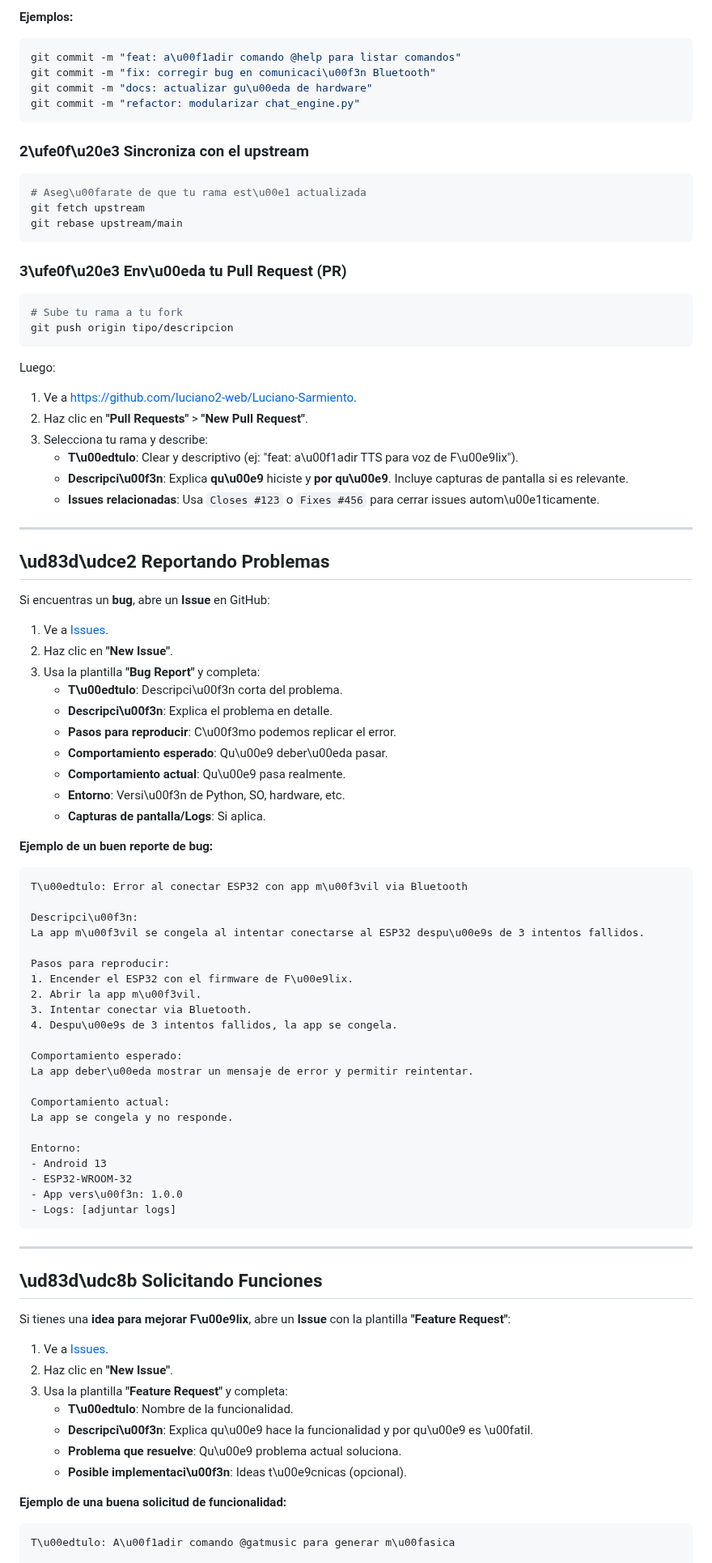
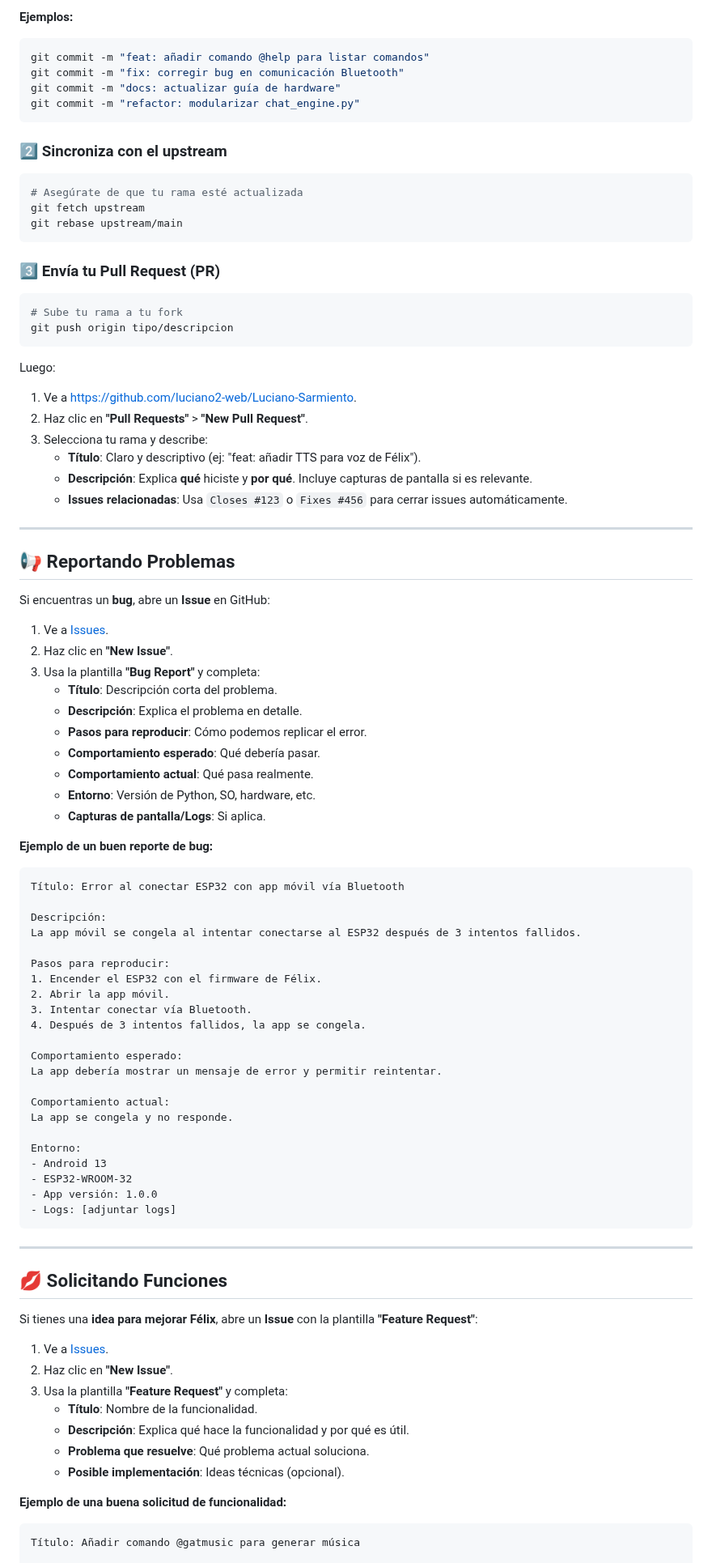
Before and after one commit to luciano2-web/Luciano-Sarmiento, a Markdown page: CONTRIBUTING.md, the part around one of its changes. Shown at 81% size. Rendered like a GitHub page.

Commit message:
Corregir redacción, ortografía y consistencia en la guía de contribución de Félix

````diff
--- a/CONTRIBUTING.md
+++ b/CONTRIBUTING.md
@@ -174,20 +174,20 @@ git commit -m "feat: a\u00f1adir motor de voz TTS para F\u00e9lix"
 
 **Ejemplos:**
 ```bash
-git commit -m "feat: a\u00f1adir comando @help para listar comandos"
-git commit -m "fix: corregir bug en comunicaci\u00f3n Bluetooth"
-git commit -m "docs: actualizar gu\u00eda de hardware"
+git commit -m "feat: añadir comando @help para listar comandos"
+git commit -m "fix: corregir bug en comunicación Bluetooth"
+git commit -m "docs: actualizar guía de hardware"
 git commit -m "refactor: modularizar chat_engine.py"
 ```
 
-### 2\ufe0f\u20e3 Sincroniza con el upstream
+### 2️⃣ Sincroniza con el upstream
 ```bash
-# Aseg\u00farate de que tu rama est\u00e1 actualizada
+# Asegúrate de que tu rama esté actualizada
 git fetch upstream
 git rebase upstream/main
 ```
 
-### 3\ufe0f\u20e3 Env\u00eda tu Pull Request (PR)
+### 3️⃣ Envía tu Pull Request (PR)
 ```bash
 # Sube tu rama a tu fork
 git push origin tipo/descripcion
@@ -197,42 +197,42 @@ Luego:
 1. Ve a [https://github.com/luciano2-web/Luciano-Sarmiento](https://github.com/luciano2-web/Luciano-Sarmiento).
 2. Haz clic en **"Pull Requests"** > **"New Pull Request"**.
 3. Selecciona tu rama y describe:
-   - **T\u00edtulo**: Clear y descriptivo (ej: "feat: a\u00f1adir TTS para voz de F\u00e9lix").
-   - **Descripci\u00f3n**: Explica **qu\u00e9** hiciste y **por qu\u00e9**. Incluye capturas de pantalla si es relevante.
-   - **Issues relacionadas**: Usa `Closes #123` o `Fixes #456` para cerrar issues autom\u00e1ticamente.
+   - **Título**: Claro y descriptivo (ej: "feat: añadir TTS para voz de Félix").
+   - **Descripción**: Explica **qué** hiciste y **por qué**. Incluye capturas de pantalla si es relevante.
+   - **Issues relacionadas**: Usa `Closes #123` o `Fixes #456` para cerrar issues automáticamente.
 
 ---
 
-## \ud83d\udce2 Reportando Problemas
+## 📢 Reportando Problemas
 
 Si encuentras un **bug**, abre un **Issue** en GitHub:
 
 1. Ve a [Issues](https://github.com/luciano2-web/Luciano-Sarmiento/issues).
 2. Haz clic en **"New Issue"**.
 3. Usa la plantilla **"Bug Report"** y completa:
-   - **T\u00edtulo**: Descripci\u00f3n corta del problema.
-   - **Descripci\u00f3n**: Explica el problema en detalle.
-   - **Pasos para reproducir**: C\u00f3mo podemos replicar el error.
-   - **Comportamiento esperado**: Qu\u00e9 deber\u00eda pasar.
-   - **Comportamiento actual**: Qu\u00e9 pasa realmente.
-   - **Entorno**: Versi\u00f3n de Python, SO, hardware, etc.
+   - **Título**: Descripción corta del problema.
+   - **Descripción**: Explica el problema en detalle.
+   - **Pasos para reproducir**: Cómo podemos replicar el error.
+   - **Comportamiento esperado**: Qué debería pasar.
+   - **Comportamiento actual**: Qué pasa realmente.
+   - **Entorno**: Versión de Python, SO, hardware, etc.
    - **Capturas de pantalla/Logs**: Si aplica.
 
 **Ejemplo de un buen reporte de bug:**
 ```
-T\u00edtulo: Error al conectar ESP32 con app m\u00f3vil via Bluetooth
+Título: Error al conectar ESP32 con app móvil vía Bluetooth
 
-Descripci\u00f3n:
-La app m\u00f3vil se congela al intentar conectarse al ESP32 despu\u00e9s de 3 intentos fallidos.
+Descripción:
+La app móvil se congela al intentar conectarse al ESP32 después de 3 intentos fallidos.
 
 Pasos para reproducir:
-1. Encender el ESP32 con el firmware de F\u00e9lix.
-2. Abrir la app m\u00f3vil.
-3. Intentar conectar via Bluetooth.
-4. Despu\u00e9s de 3 intentos fallidos, la app se congela.
+1. Encender el ESP32 con el firmware de Félix.
+2. Abrir la app móvil.
+3. Intentar conectar vía Bluetooth.
+4. Después de 3 intentos fallidos, la app se congela.
 
 Comportamiento esperado:
-La app deber\u00eda mostrar un mensaje de error y permitir reintentar.
+La app debería mostrar un mensaje de error y permitir reintentar.
 
 Comportamiento actual:
 La app se congela y no responde.
@@ -240,25 +240,25 @@ La app se congela y no responde.
 Entorno:
 - Android 13
 - ESP32-WROOM-32
-- App vers\u00f3n: 1.0.0
+- App versión: 1.0.0
 - Logs: [adjuntar logs]
 ```
 
 ---
 
-## \ud83d\udc8b Solicitando Funciones
+## 💋 Solicitando Funciones
 
-Si tienes una **idea para mejorar F\u00e9lix**, abre un **Issue** con la plantilla **"Feature Request"**:
+Si tienes una **idea para mejorar Félix**, abre un **Issue** con la plantilla **"Feature Request"**:
 
 1. Ve a [Issues](https://github.com/luciano2-web/Luciano-Sarmiento/issues).
 2. Haz clic en **"New Issue"**.
 3. Usa la plantilla **"Feature Request"** y completa:
-   - **T\u00edtulo**: Nombre de la funcionalidad.
-   - **Descripci\u00f3n**: Explica qu\u00e9 hace la funcionalidad y por qu\u00e9 es \u00fatil.
-   - **Problema que resuelve**: Qu\u00e9 problema actual soluciona.
-   - **Posible implementaci\u00f3n**: Ideas t\u00e9cnicas (opcional).
+   - **Título**: Nombre de la funcionalidad.
+   - **Descripción**: Explica qué hace la funcionalidad y por qué es útil.
+   - **Problema que resuelve**: Qué problema actual soluciona.
+   - **Posible implementación**: Ideas técnicas (opcional).
 
 **Ejemplo de una buena solicitud de funcionalidad:**
 ```
-T\u00edtulo: A\u00f1adir comando @gatmusic para generar m\u00fasica
+Título: Añadir comando @gatmusic para generar música
 
````
Also changed, not shown: other parts of CONTRIBUTING.md (+91 -91 lines).
